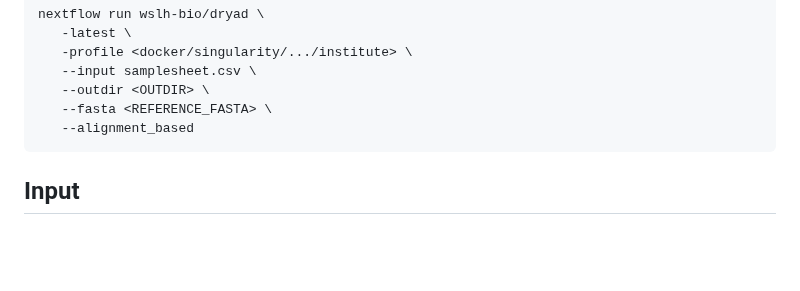
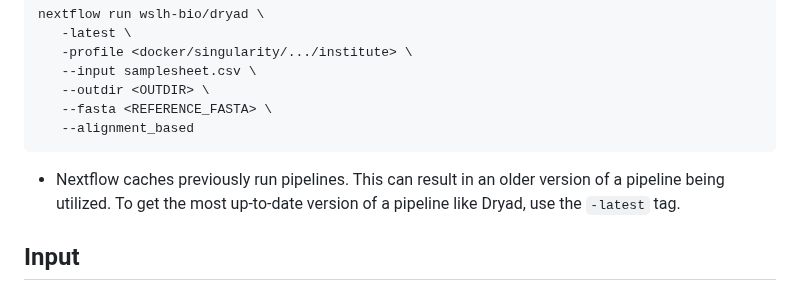
Before and after one commit to wslh-bio/dryad, a Markdown page: README.md, the part around the change. Drawn GitHub-style; blank space fills up the shorter version.

Commit message:
Added in explanation of latest tag

````diff
--- a/README.md
+++ b/README.md
@@ -46,6 +46,7 @@ nextflow run wslh-bio/dryad \
    --fasta <REFERENCE_FASTA> \
    --alignment_based
 ```
+* Nextflow caches previously run pipelines. This can result in an older version of a pipeline being utilized. To get the most up-to-date version of a pipeline like Dryad, use the `-latest` tag.
 
 ## Input
 Prepare a samplesheet with your input data with each row representing one fasta file. The samplesheet will look as follows:
````
